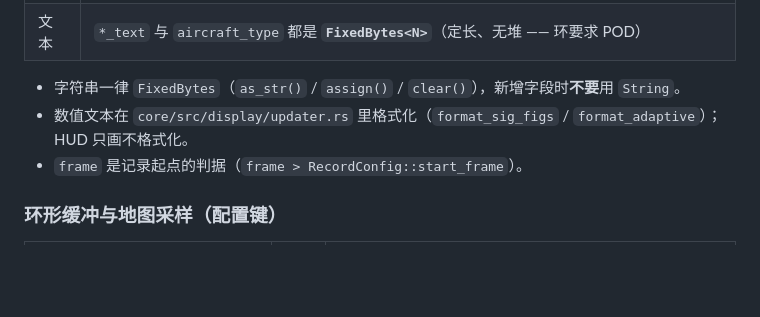
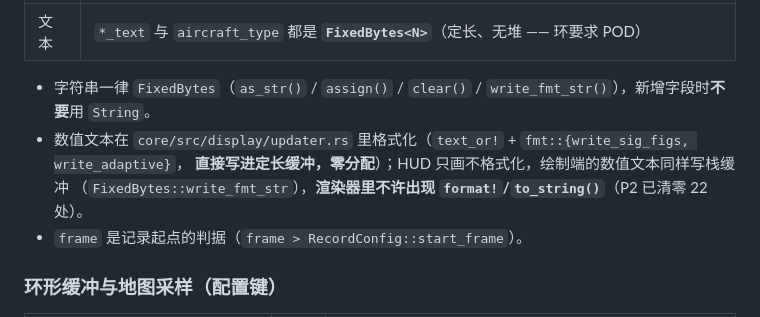
Before and after one commit to matrixsukhoi/wp8f, a Markdown page: project.md, the part around the change. Rendered like a GitHub page; blank space fills up the shorter version.

```diff
--- a/project.md
+++ b/project.md
@@ -206,9 +206,10 @@ bash scripts/test.sh --gui               # 只打印 Windows 侧探针的跑法
 | 告警 | `overspeed_warning` / `mach_warning` / `g_load_warning` 都是 **`WarningStage`**（`Normal`=0 / `Caution`=1 / `Alert`=2，写进 CSV 仍是 0/1/2）+ `voice_alarm` `brake_caution` |
 | 文本 | `*_text` 与 `aircraft_type` 都是 **`FixedBytes<N>`**（定长、无堆 —— 环要求 POD） |
 
-* 字符串一律 `FixedBytes`（`as_str()` / `assign()` / `clear()`），新增字段时**不要**用 `String`。
-* 数值文本在 `core/src/display/updater.rs` 里格式化（`format_sig_figs` / `format_adaptive`）；
-  HUD 只画不格式化。
+* 字符串一律 `FixedBytes`（`as_str()` / `assign()` / `clear()` / `write_fmt_str()`），新增字段时**不要**用 `String`。
+* 数值文本在 `core/src/display/updater.rs` 里格式化（`text_or!` + `fmt::{write_sig_figs, write_adaptive}`，
+  **直接写进定长缓冲，零分配**）；HUD 只画不格式化，绘制端的数值文本同样写栈缓冲
+  （`FixedBytes::write_fmt_str`），**渲染器里不许出现 `format!`/`to_string()`**（P2 已清零 22 处）。
 * `frame` 是记录起点的判据（`frame > RecordConfig::start_frame`）。
 
 ### 环形缓冲与地图采样（配置键）
```
Also changed, not shown: core/README.md (+6 -5 lines), disp/README.md (+7 -3 lines).
